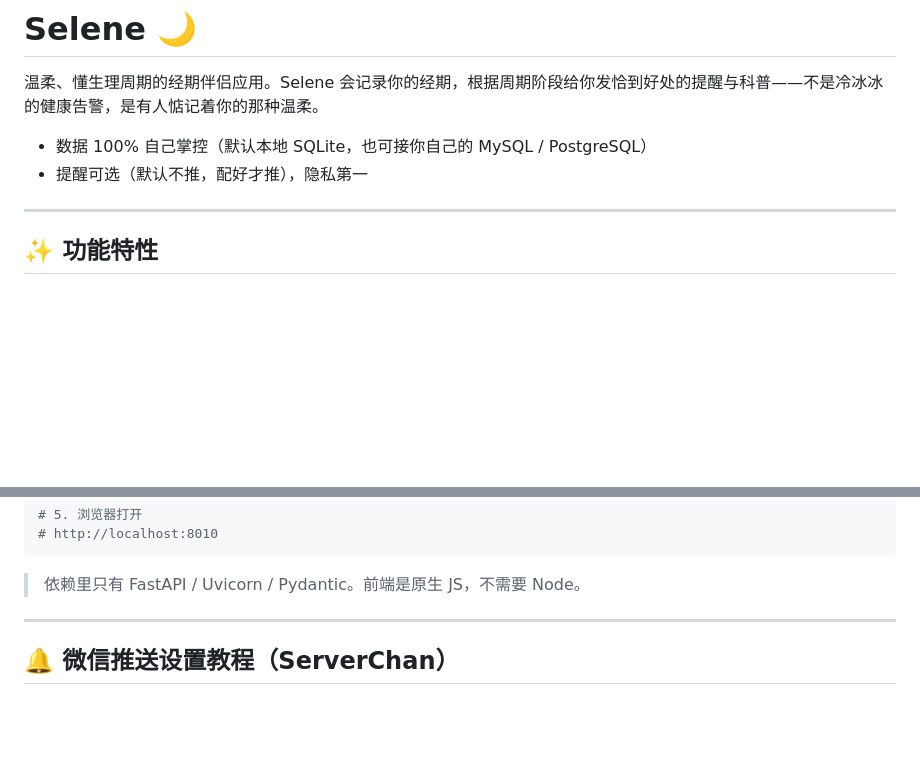
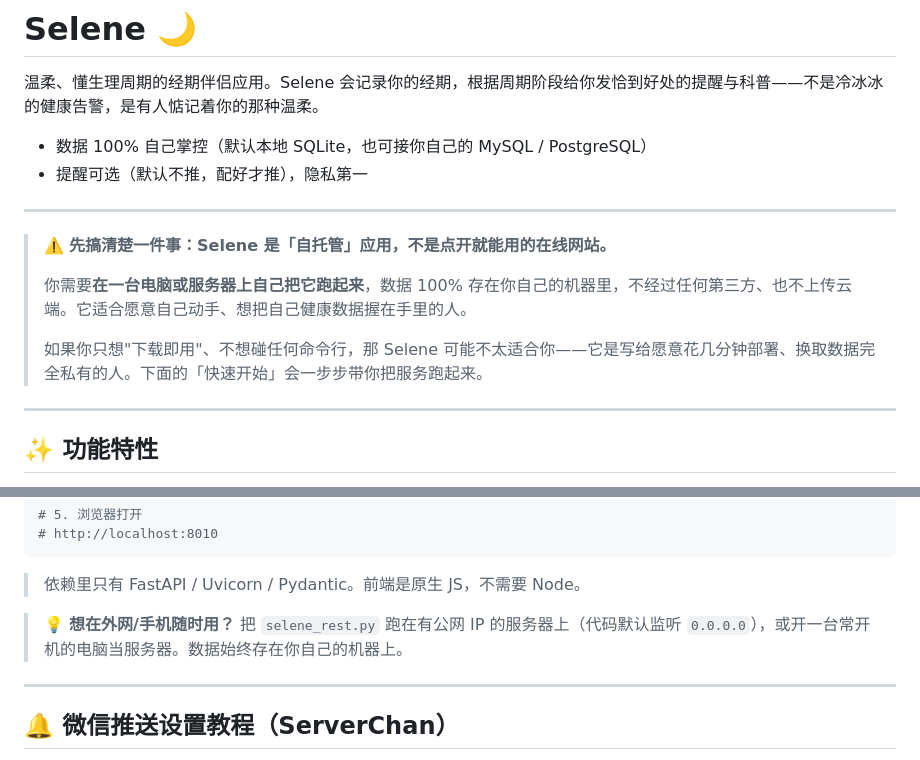
Before and after one commit to AmayaTT/Selene, a Markdown page: README.md, 2 parts joined by grey strips. Drawn GitHub-style; blank space fills up the shorter version.

Commit message:
docs: clarify self-hosted nature in README + add external access tip

````diff
--- a/README.md
+++ b/README.md
@@ -4,6 +4,14 @@
 
 - 数据 100% 自己掌控（默认本地 SQLite，也可接你自己的 MySQL / PostgreSQL）
 - 提醒可选（默认不推，配好才推），隐私第一
+
+---
+
+> ⚠️ **先搞清楚一件事：Selene 是「自托管」应用，不是点开就能用的在线网站。**
+>
+> 你需要**在一台电脑或服务器上自己把它跑起来**，数据 100% 存在你自己的机器里，不经过任何第三方、也不上传云端。它适合愿意自己动手、想把自己健康数据握在手里的人。
+>
+> 如果你只想"下载即用"、不想碰任何命令行，那 Selene 可能不太适合你——它是写给愿意花几分钟部署、换取数据完全私有的人。下面的「快速开始」会一步步带你把服务跑起来。
 
 ---
 
@@ -56,6 +64,8 @@ python selene_rest.py
 ```
 
 > 依赖里只有 FastAPI / Uvicorn / Pydantic。前端是原生 JS，不需要 Node。
+
+> 💡 **想在外网/手机随时用？** 把 `selene_rest.py` 跑在有公网 IP 的服务器上（代码默认监听 `0.0.0.0`），或开一台常开机的电脑当服务器。数据始终存在你自己的机器上。
 
 ---
 
````
